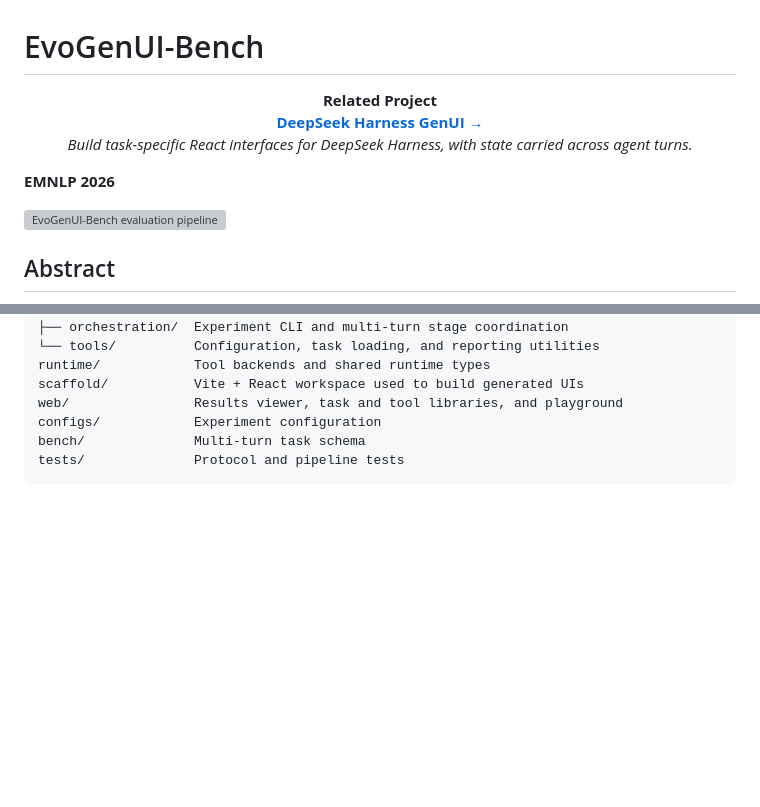
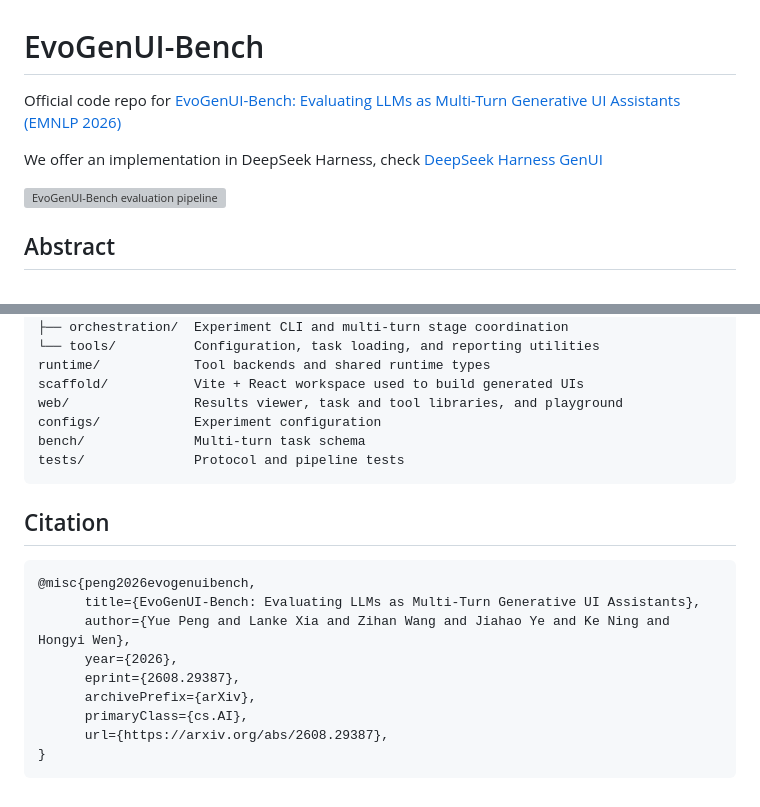
Before and after one commit to MAPS-research/EvoGenUI-Bench, a Markdown page: README.md, 2 parts joined by grey strips. GitHub-like rendering; blank space fills up the shorter version; grey boxes are pictures that could not be loaded.

````diff
--- a/README.md
+++ b/README.md
@@ -1,12 +1,8 @@
 # EvoGenUI-Bench
 
-<p align="center">
-  <strong>Related Project</strong><br>
-  <a href="https://github.com/pengyue-polaron/deepseek-harness-genui"><strong>DeepSeek Harness GenUI →</strong></a><br>
-  <em>Build task-specific React interfaces for DeepSeek Harness, with state carried across agent turns.</em>
-</p>
+Official code repo for [EvoGenUI-Bench: Evaluating LLMs as Multi-Turn Generative UI Assistants (EMNLP 2026)](https://arxiv.org/abs/2608.29387)
 
-**EMNLP 2026**
+We offer an implementation in DeepSeek Harness, check [DeepSeek Harness GenUI](https://github.com/pengyue-polaron/deepseek-harness-genui)
 
 ![EvoGenUI-Bench evaluation pipeline](assets/evaluation-overview.png)
 
@@ -90,3 +86,17 @@ configs/            Experiment configuration
 bench/              Multi-turn task schema
 tests/              Protocol and pipeline tests
 ```
+
+## Citation
+
+```bibtex
+@misc{peng2026evogenuibench,
+      title={EvoGenUI-Bench: Evaluating LLMs as Multi-Turn Generative UI Assistants},
+      author={Yue Peng and Lanke Xia and Zihan Wang and Jiahao Ye and Ke Ning and Hongyi Wen},
+      year={2026},
+      eprint={2608.29387},
+      archivePrefix={arXiv},
+      primaryClass={cs.AI},
+      url={https://arxiv.org/abs/2608.29387},
+}
+```
````
